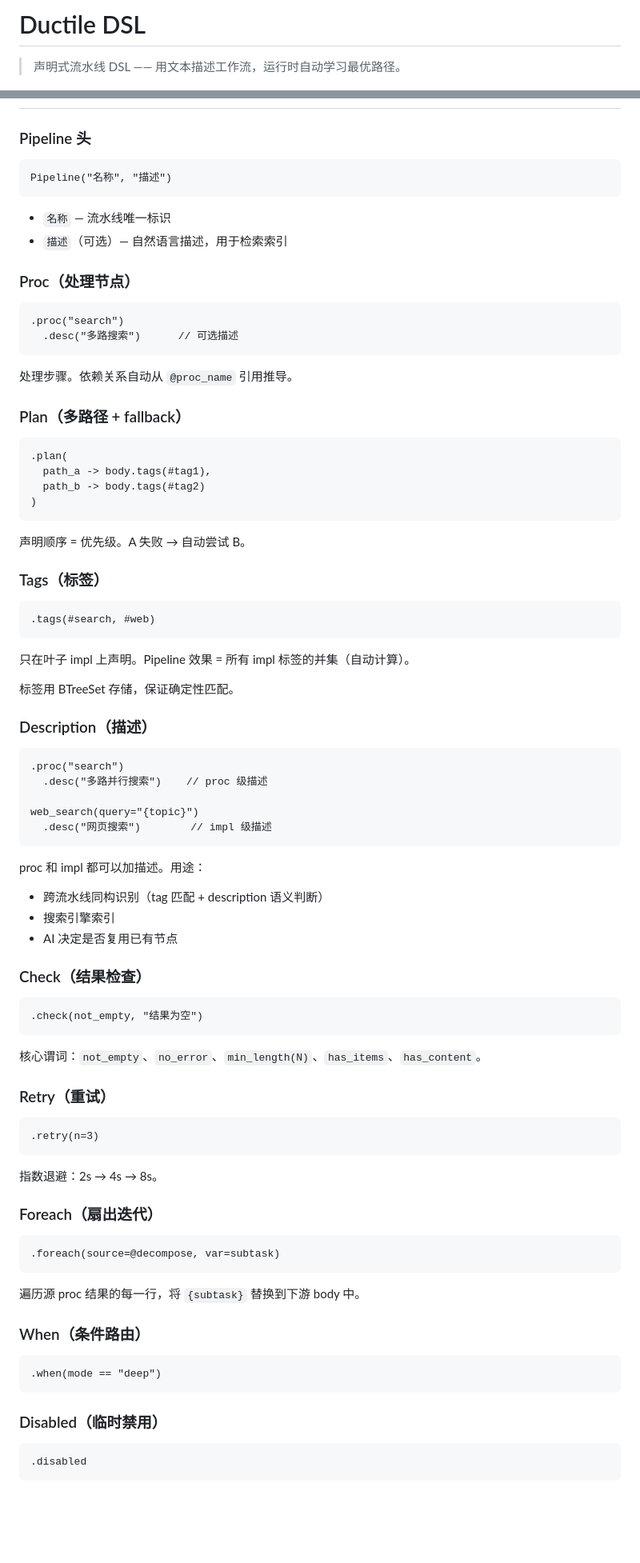
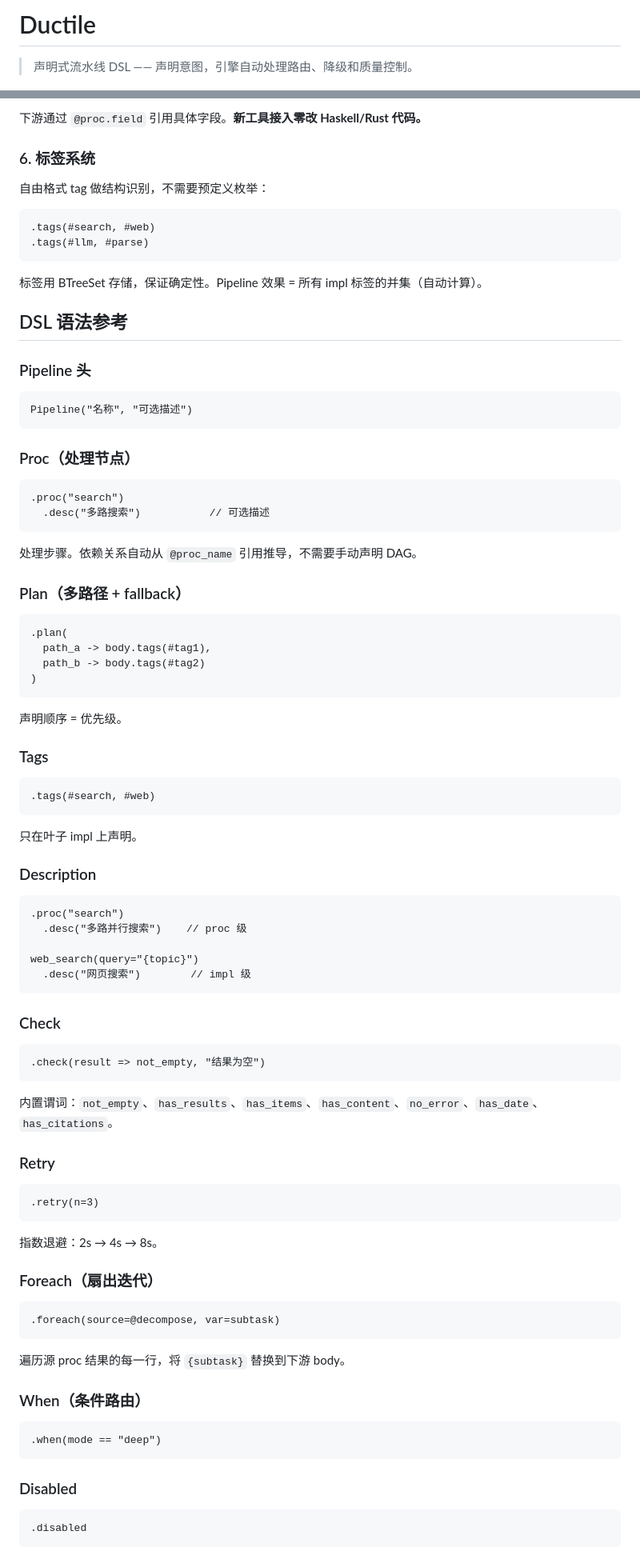
Before and after one commit to lsmind/ductile, a Markdown page: README.md, 2 parts joined by grey strips. Shown at 80% size. GitHub-like rendering; blank space fills up the shorter version.

````diff
--- a/README.md
+++ b/README.md
@@ -1,6 +1,6 @@
-# Ductile DSL
+# Ductile
 
-> 声明式流水线 DSL —— 用文本描述工作流，运行时自动学习最优路径。
+> 声明式流水线 DSL —— 声明意图，引擎自动处理路由、降级和质量控制。
 
 [![Rust](https://img.shields.io/badge/Rust-1.70+-orange.svg)](https://www.rust-lang.org/)
 [![License: MIT](https://img.shields.io/badge/License-MIT-yellow.svg)](LICENSE)
@@ -90,21 +163,32 @@ ductile tags research.pipeline     # 查看计算出的标签
+下游通过 `@proc.field` 引用具体字段。**新工具接入零改 Haskell/Rust 代码。**
+
+### 6. 标签系统
+
+自由格式 tag 做结构识别，不需要预定义枚举：
+
+```
+.tags(#search, #web)
+.tags(#llm, #parse)
+```
+
+标签用 BTreeSet 存储，保证确定性。Pipeline 效果 = 所有 impl 标签的并集（自动计算）。
+
+## DSL 语法参考
 
 ### Pipeline 头
 
 ```
-Pipeline("名称", "描述")
+Pipeline("名称", "可选描述")
 ```
-
-- `名称` — 流水线唯一标识
-- `描述`（可选）— 自然语言描述，用于检索索引
 
 ### Proc（处理节点）
 
 ```
 .proc("search")
-  .desc("多路搜索")      // 可选描述
+  .desc("多路搜索")           // 可选描述
 ```
 
-处理步骤。依赖关系自动从 `@proc_name` 引用推导。
+处理步骤。依赖关系自动从 `@proc_name` 引用推导，不需要手动声明 DAG。
 
 ### Plan（多路径 + fallback）
 
@@ -115,42 +199,35 @@ Pipeline("名称", "描述")
 )
 ```
 
-声明顺序 = 优先级。A 失败 → 自动尝试 B。
+声明顺序 = 优先级。
 
-### Tags（标签）
+### Tags
 
 ```
 .tags(#search, #web)
 ```
 
-只在叶子 impl 上声明。Pipeline 效果 = 所有 impl 标签的并集（自动计算）。
+只在叶子 impl 上声明。
 
-标签用 BTreeSet 存储，保证确定性匹配。
-
-### Description（描述）
+### Description
 
 ```
 .proc("search")
-  .desc("多路并行搜索")    // proc 级描述
+  .desc("多路并行搜索")    // proc 级
 
 web_search(query="{topic}")
-  .desc("网页搜索")        // impl 级描述
+  .desc("网页搜索")        // impl 级
 ```
 
-proc 和 impl 都可以加描述。用途：
-- 跨流水线同构识别（tag 匹配 + description 语义判断）
-- 搜索引擎索引
-- AI 决定是否复用已有节点
-
-### Check（结果检查）
+### Check
 
 ```
-.check(not_empty, "结果为空")
+.check(result => not_empty, "结果为空")
 ```
 
-核心谓词：`not_empty`、`no_error`、`min_length(N)`、`has_items`、`has_content`。
+内置谓词：`not_empty`、`has_results`、`has_items`、`has_content`、`no_error`、`has_date`、`has_citations`。
 
-### Retry（重试）
+### Retry
 
 ```
 .retry(n=3)
@@ -164,7 +241,7 @@ proc 和 impl 都可以加描述。用途：
 .foreach(source=@decompose, var=subtask)
 ```
 
-遍历源 proc 结果的每一行，将 `{subtask}` 替换到下游 body 中。
+遍历源 proc 结果的每一行，将 `{subtask}` 替换到下游 body。
 
 ### When（条件路由）
 
@@ -172,7 +249,7 @@ proc 和 impl 都可以加描述。用途：
 .when(mode == "deep")
 ```
 
-### Disabled（临时禁用）
+### Disabled
 
 ```
 .disabled
````
Also changed, not shown: other parts of README.md (+109 -85 lines).
